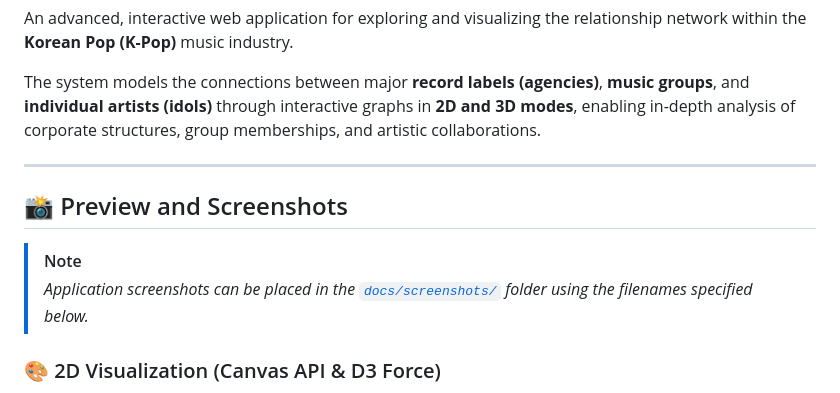
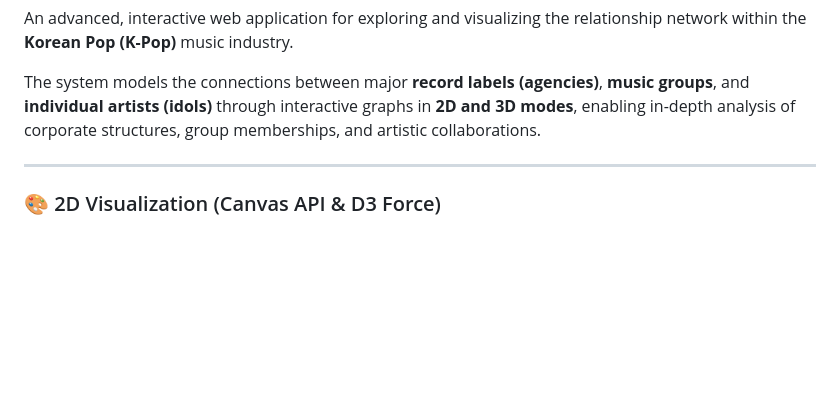
Before and after one commit to Cri-Perni/VDI_K-POP-industry-network, a Markdown page: README.md, the part around the change. Drawn GitHub-style; blank space fills up the shorter version.

```diff
--- a/README.md
+++ b/README.md
@@ -5,11 +5,6 @@ An advanced, interactive web application for exploring and visualizing the relat
 The system models the connections between major **record labels (agencies)**, **music groups**, and **individual artists (idols)** through interactive graphs in **2D and 3D modes**, enabling in-depth analysis of corporate structures, group memberships, and artistic collaborations.
 
 ---
-
-## 📸 Preview and Screenshots
-
-> [!NOTE]
-> *Application screenshots can be placed in the [`docs/screenshots/`](./docs/screenshots/) folder using the filenames specified below.*
 
 ### 🎨 2D Visualization (Canvas API & D3 Force)
 ![K-Pop Graph 2D View](./docs/screenshots/2d-network-view.png)
```
